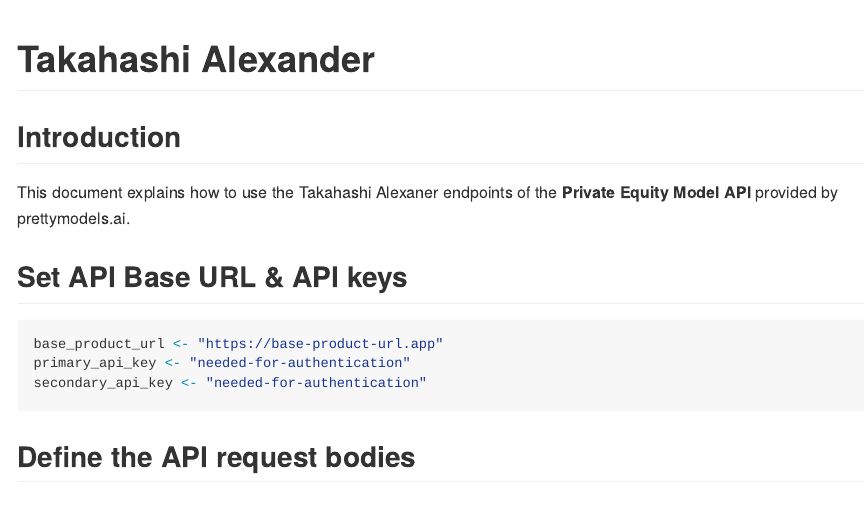
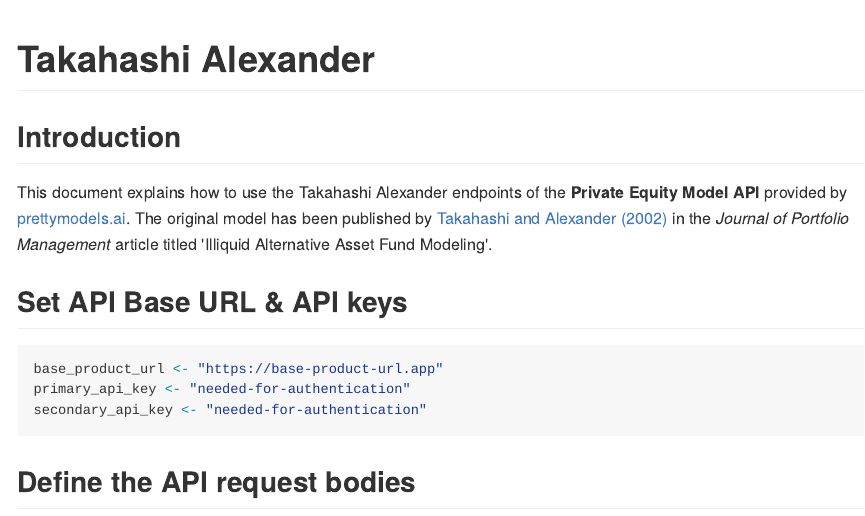
Before and after one commit to PrettyModels/PrettyModels, an R Markdown document (tutorials/R/takahashi_alexander.Rmd): the page in a window 1100 px wide, from its top. The pictures show the output file tutorials/R/takahashi_alexander.md that the author committed with the source, drawn offline in the style of GitHub.

Commit message:
Update Rmarkdown docs for Takahashi Alexander endpoint

```diff
--- a/tutorials/R/takahashi_alexander.Rmd
+++ b/tutorials/R/takahashi_alexander.Rmd
@@ -17,7 +17,9 @@
 
 ## Introduction
 
-This document explains how to use the Takahashi Alexaner endpoints of the **Private Equity Model API** provided by prettymodels.ai.
+This document explains how to use the Takahashi Alexander endpoints of the **Private Equity Model API** provided by [prettymodels.ai](https://prettymodels.ai).
+The original model has been published by [Takahashi and Alexander (2002)](https://doi.org/10.3905/jpm.2002.319836) in the *Journal of Portfolio Management* article titled 'Illiquid Alternative Asset Fund Modeling'.
+
 
 ## Set API Base URL & API keys
 
```
Also changed, not shown: tutorials/R/takahashi_alexander.html (deleted), tutorials/R/takahashi_alexander.md.
